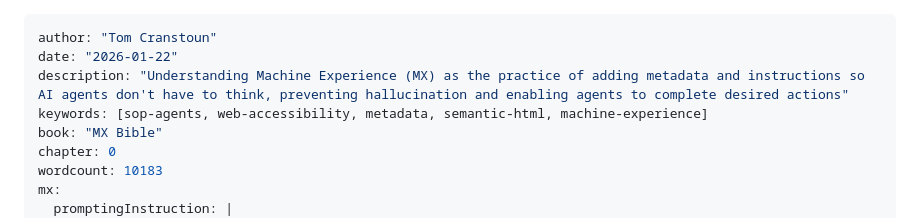
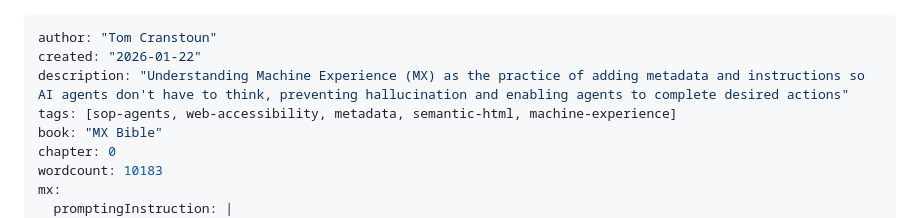
Before and after one commit to Digital-Domain-Technologies-Ltd/invisible-users-manuscript, a Markdown page: manuscripts/bible/chapter-00-what-are-ai-agents.md, the part around the change. Rendered like a GitHub page.

Commit message:
chore: standardise deprecated YAML fields
Renamed: keywords→tags, date→created, lastUpdated→modified, createdBy→author
Part of repo-wide deprecated field migration.

```diff
--- a/manuscripts/bible/chapter-00-what-are-ai-agents.md
+++ b/manuscripts/bible/chapter-00-what-are-ai-agents.md
@@ -1,8 +1,8 @@
 ---
 author: "Tom Cranstoun"
-date: "2026-01-22"
+created: "2026-01-22"
 description: "Understanding Machine Experience (MX) as the practice of adding metadata and instructions so AI agents don't have to think, preventing hallucination and enabling agents to complete desired actions"
-keywords: [sop-agents, web-accessibility, metadata, semantic-html, machine-experience]
+tags: [sop-agents, web-accessibility, metadata, semantic-html, machine-experience]
 book: "MX Bible"
 chapter: 0
 wordcount: 10183
```
Also changed, not shown: manuscripts/bible/chapter-15-the-joymaker.md (+8 -8 lines), manuscripts/bible/chapter-16-content-that-manages-itself.md (+1 -1 lines).
